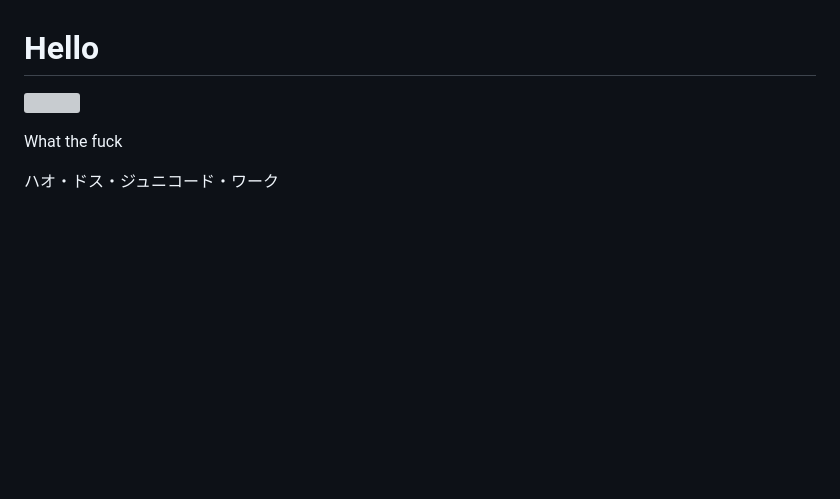
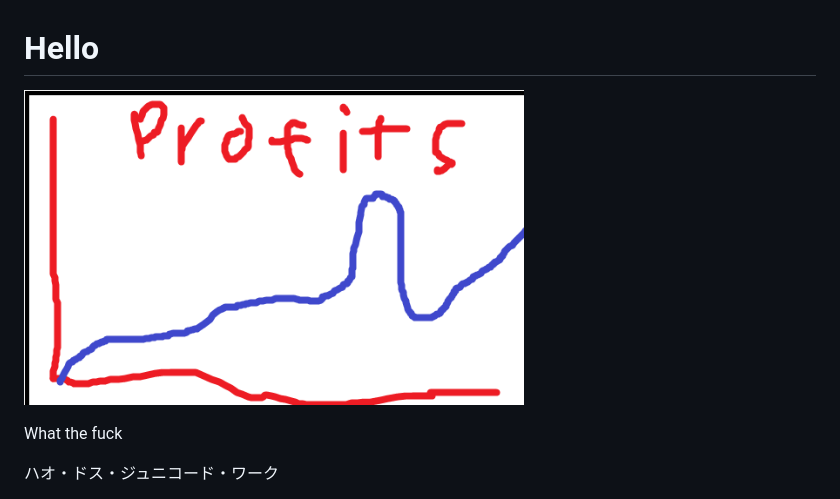
Before and after one commit to J00nzu/nekrowiki, a Markdown page: markdown/test.md, the part around the change. Drawn GitHub-style; pictures changed too: uploads/paint.png (added); blank space fills up the shorter version; grey boxes are pictures that could not be loaded.

Commit message:
test images

```diff
--- a/markdown/test.md
+++ b/markdown/test.md
@@ -1,6 +1,6 @@
 # Hello
 
-<img src="/uploads/bsglogo3.png" width="200"> </img>
+<img src="/uploads/paint.png" width="500"> </img>
 
 What the fuck
 
```
Also changed, not shown: uploads/cat-weird-bra.gif (added), 1 other file.
